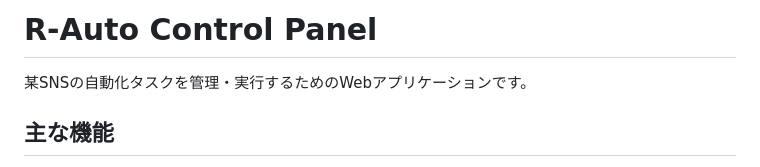
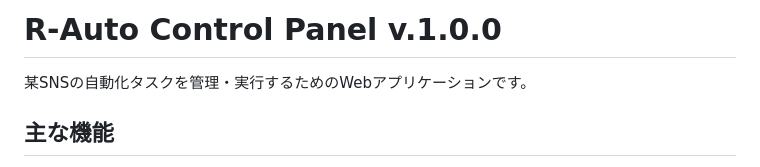
Before and after one commit to HiroyukiUrata/r_auto, a Markdown page: README.md, the part around the change. GitHub-like rendering.

Commit message:
readme.md修正

```diff
--- a/README.md
+++ b/README.md
@@ -1,4 +1,4 @@
-# R-Auto Control Panel
+# R-Auto Control Panel v.1.0.0
 
 某SNSの自動化タスクを管理・実行するためのWebアプリケーションです。
 
```
